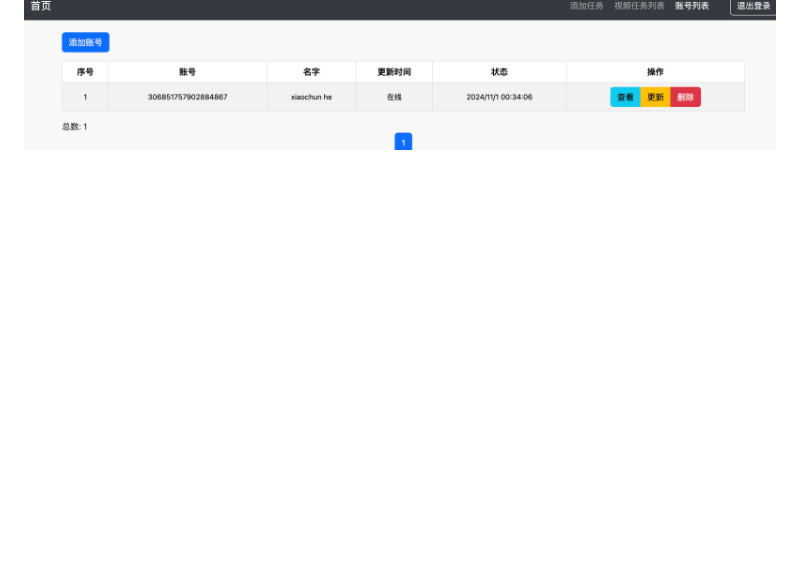
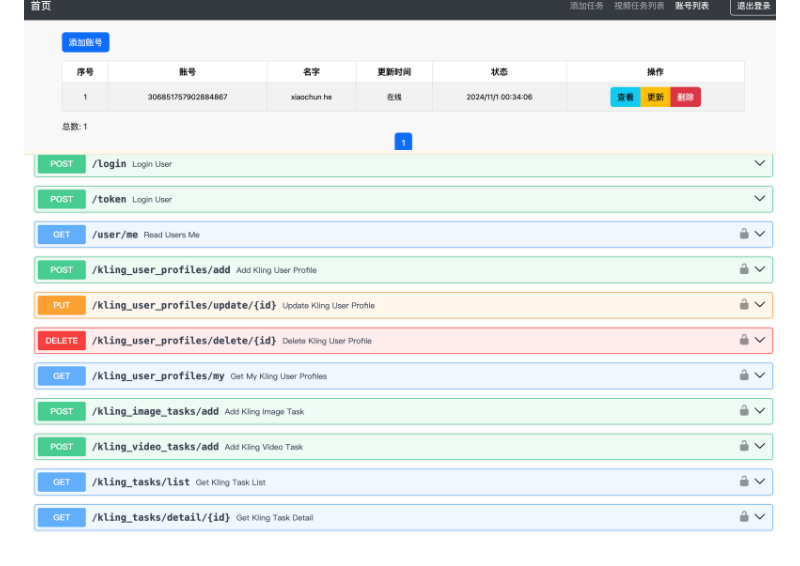
Before and after one commit to pro-cheng/hailuo_api_proxy, a Markdown page: README.md, the part around the change. Rendered like a GitHub page; pictures changed too: images/api.png (added); blank space fills up the shorter version.

Commit message:
增加接口文档

```diff
--- a/README.md
+++ b/README.md
@@ -77,3 +77,4 @@ Thank you for your use and support!
 ![添加任务示例](images/add_task.png)
 ![任务列表](images/task_list.png)
 ![账号列表](images/account_list.png)
+![接口文档](images/api.png)
```
